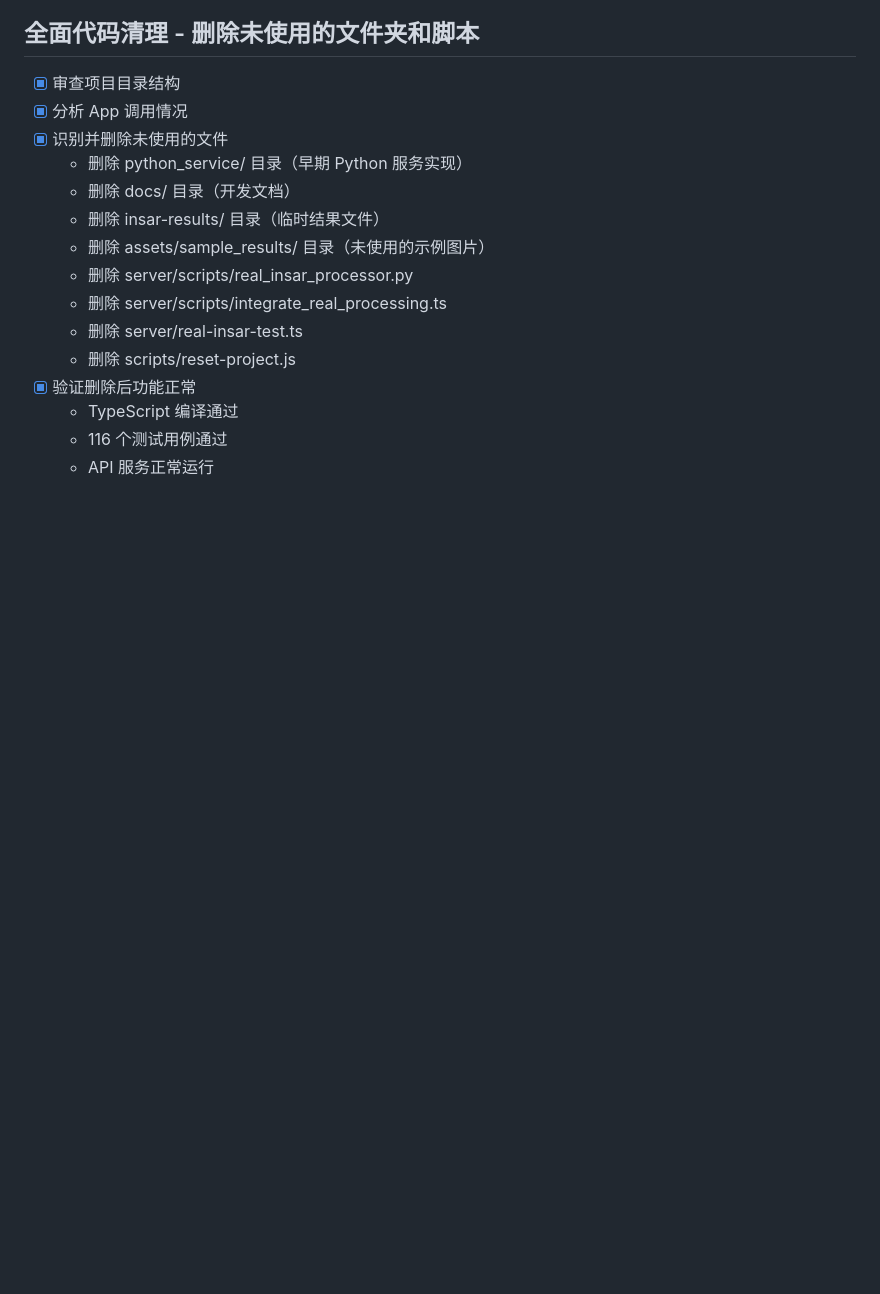
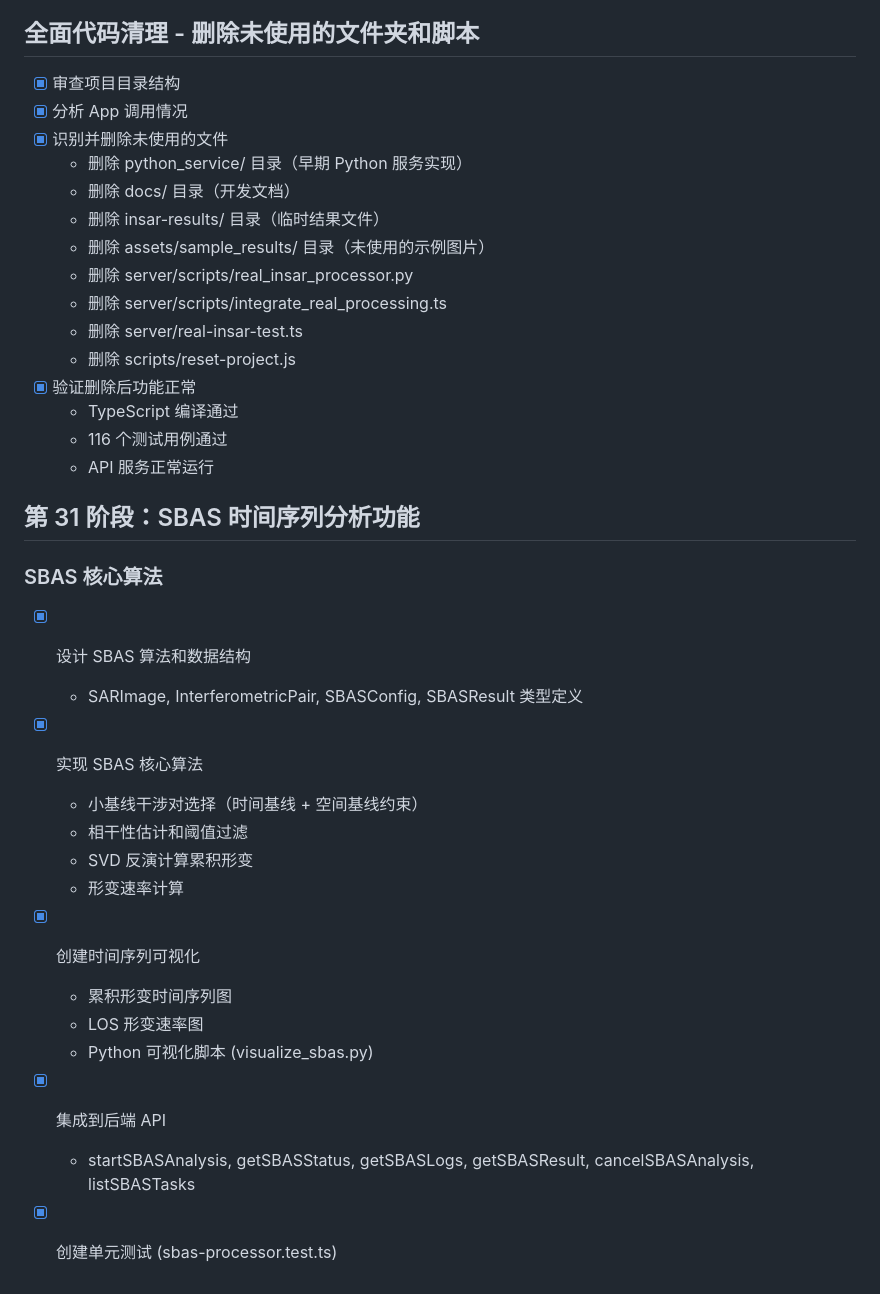
Before and after one commit to enjoyeclipse22/insar-mobile-app, a Markdown page: todo.md, the part around the change. Drawn GitHub-style; blank space fills up the shorter version.

Commit message:
Checkpoint: 实现 SBAS (Small Baseline Subset) 时间序列分析功能：1) 创建 sbas-processor.ts 核心模块，包含小基线干涉对选择、SVD 反演、形变速率计算等算法；2) 创建 visualize_sbas.py 可视化脚本，生成累积形变时间序列图和速率图；3) 在 real-insar-routes.ts 中添加 SBAS API 路由（startSBASAnalysis, getSBASStatus, getSBASLogs, getSBASResult, cancelSBASAnalysis, listSBASTasks）；4) 创建 sbas-processor.test.ts 单元测试

```diff
--- a/todo.md
+++ b/todo.md
@@ -1045,3 +1045,23 @@
   - TypeScript 编译通过
   - 116 个测试用例通过
   - API 服务正常运行
+
+
+
+## 第 31 阶段：SBAS 时间序列分析功能
+
+### SBAS 核心算法
+- [x] 设计 SBAS 算法和数据结构
+  - SARImage, InterferometricPair, SBASConfig, SBASResult 类型定义
+- [x] 实现 SBAS 核心算法
+  - 小基线干涉对选择（时间基线 + 空间基线约束）
+  - 相干性估计和阈值过滤
+  - SVD 反演计算累积形变
+  - 形变速率计算
+- [x] 创建时间序列可视化
+  - 累积形变时间序列图
+  - LOS 形变速率图
+  - Python 可视化脚本 (visualize_sbas.py)
+- [x] 集成到后端 API
+  - startSBASAnalysis, getSBASStatus, getSBASLogs, getSBASResult, cancelSBASAnalysis, listSBASTasks
+- [x] 创建单元测试 (sbas-processor.test.ts)
```
